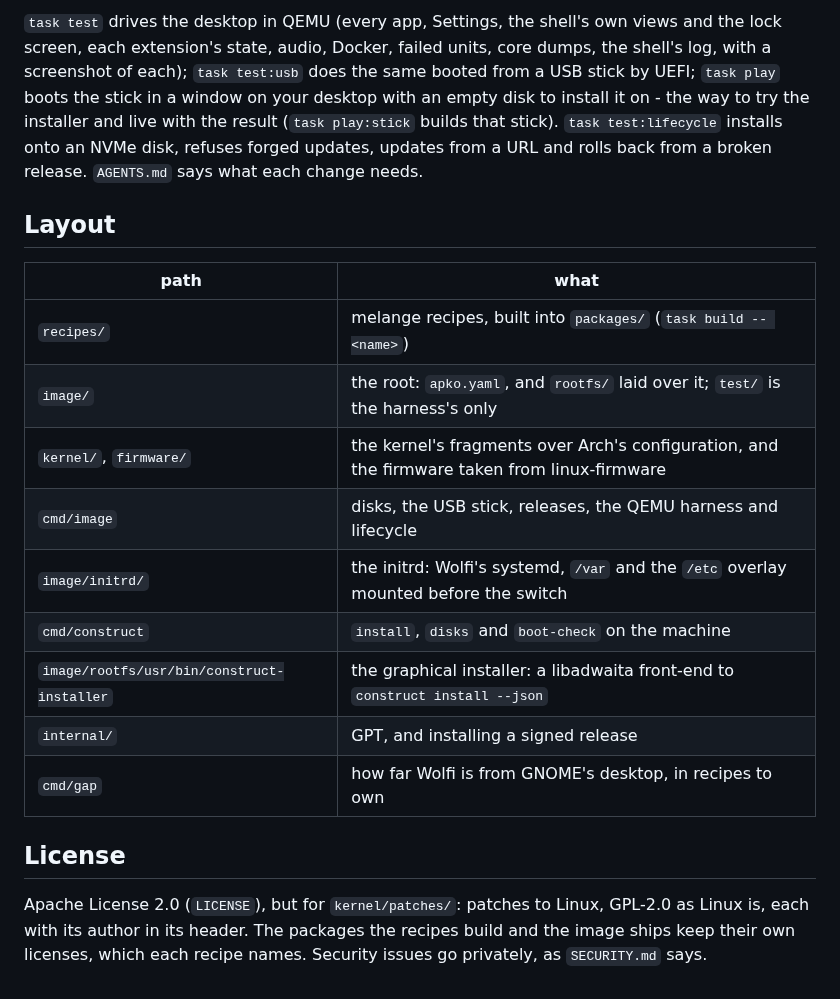
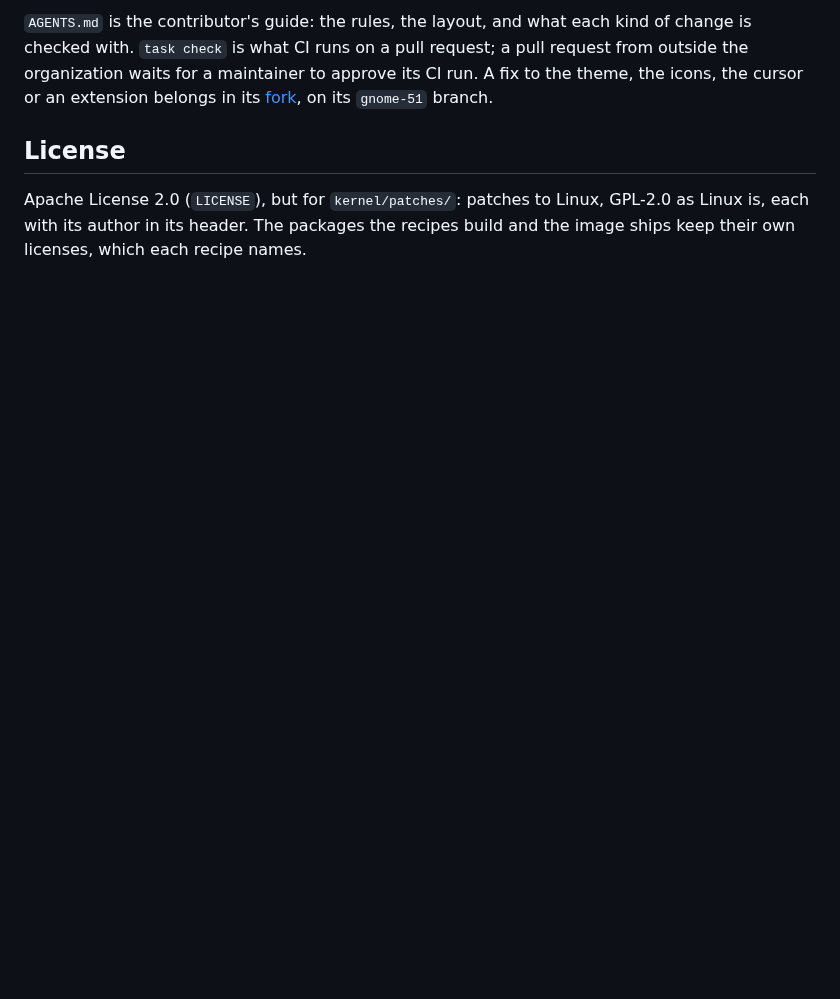
Before and after one commit to Construct-Linux/os, a Markdown page: README.md, the part around one of its changes. Drawn GitHub-style; blank space fills up the shorter version.

```diff
--- a/README.md
+++ b/README.md
@@ -116,27 +140,11 @@ install it again from the stick.
-`task test` drives the desktop in QEMU (every app, Settings, the shell's own views and the lock
-screen, each extension's state, audio, Docker, failed units, core dumps, the shell's log, with a
-screenshot of each); `task test:usb` does the same booted from a USB stick by UEFI;
-`task play` boots the stick in a window on your desktop with an empty disk to install it on -
-the way to try the installer and live with the result (`task play:stick` builds that stick).
-`task test:lifecycle` installs onto an NVMe disk, refuses forged updates, updates from a URL and
-rolls back from a broken release. `AGENTS.md` says what each change needs.
-
-## Layout
-
-| path | what |
-|---|---|
-| `recipes/` | melange recipes, built into `packages/` (`task build -- <name>`) |
-| `image/` | the root: `apko.yaml`, and `rootfs/` laid over it; `test/` is the harness's only |
-| `kernel/`, `firmware/` | the kernel's fragments over Arch's configuration, and the firmware taken from linux-firmware |
-| `cmd/image` | disks, the USB stick, releases, the QEMU harness and lifecycle |
-| `image/initrd/` | the initrd: Wolfi's systemd, `/var` and the `/etc` overlay mounted before the switch |
-| `cmd/construct` | `install`, `disks` and `boot-check` on the machine |
-| `image/rootfs/usr/bin/construct-installer` | the graphical installer: a libadwaita front-end to `construct install --json` |
-| `internal/` | GPT, and installing a signed release |
-| `cmd/gap` | how far Wolfi is from GNOME's desktop, in recipes to own |
+`AGENTS.md` is the contributor's guide: the rules, the layout, and what each kind of change is
+checked with. `task check` is what CI runs on a pull request; a pull request from outside the
+organization waits for a maintainer to approve its CI run. A fix to the theme, the icons, the
+cursor or an extension belongs in its [fork](https://github.com/Construct-Linux), on its
+`gnome-51` branch.
 
 ## License
 
-Apache License 2.0 (`LICENSE`), but for `kernel/patches/`: patches to Linux, GPL-2.0 as Linux
-is, each with its author in its header. The packages the recipes build and the image ships keep
-their own licenses, which each recipe names. Security issues go privately, as `SECURITY.md` says.
+Apache License 2.0 (`LICENSE`), but for `kernel/patches/`: patches to Linux, GPL-2.0 as Linux is,
+each with its author in its header. The packages the recipes build and the image ships keep their
+own licenses, which each recipe names.
```
Also changed, not shown: other parts of README.md (+88 -64 lines), docs/desktop.png (added).
